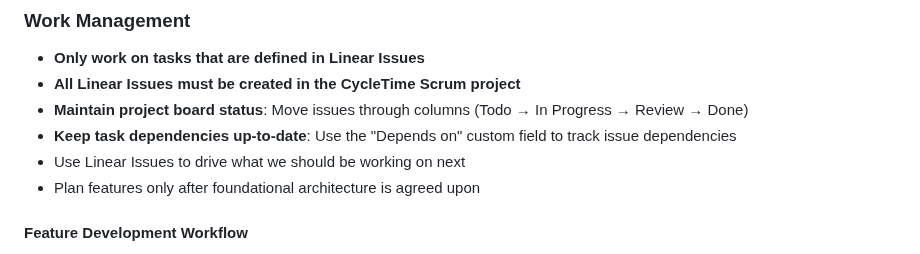
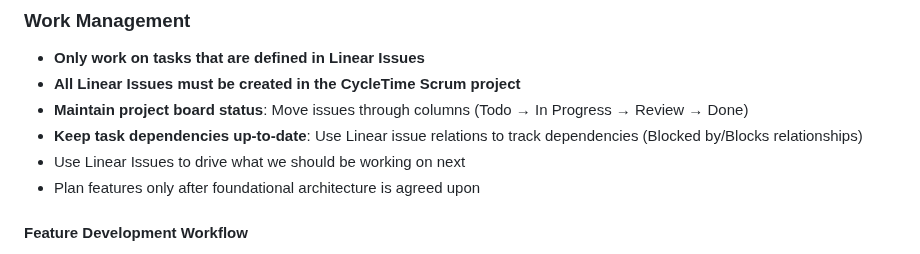
Before and after one commit to spiralhouse/cycletime, a Markdown page: CLAUDE.md, the part around the change. GitHub-like rendering.

Commit message:
fix: update Linear dependency tracking to use issue relations
- Replace outdated "Depends on" custom field reference from GitHub Issues
- Use Linear's native issue relations: "Blocked by" and "Blocks" relationships
- Align with Linear's actual dependency management system (M+B for blocked by, M+X for blocking)

🤖 Generated with [Claude Code](https://claude.ai/code)

Co-Authored-By: Claude <noreply@anthropic.com>

```diff
--- a/CLAUDE.md
+++ b/CLAUDE.md
@@ -6,7 +6,7 @@
 - **Only work on tasks that are defined in Linear Issues**
 - **All Linear Issues must be created in the CycleTime Scrum project**
 - **Maintain project board status**: Move issues through columns (Todo → In Progress → Review → Done)
-- **Keep task dependencies up-to-date**: Use the "Depends on" custom field to track issue dependencies
+- **Keep task dependencies up-to-date**: Use Linear issue relations to track dependencies (Blocked by/Blocks relationships)
 - Use Linear Issues to drive what we should be working on next
 - Plan features only after foundational architecture is agreed upon
 
```
